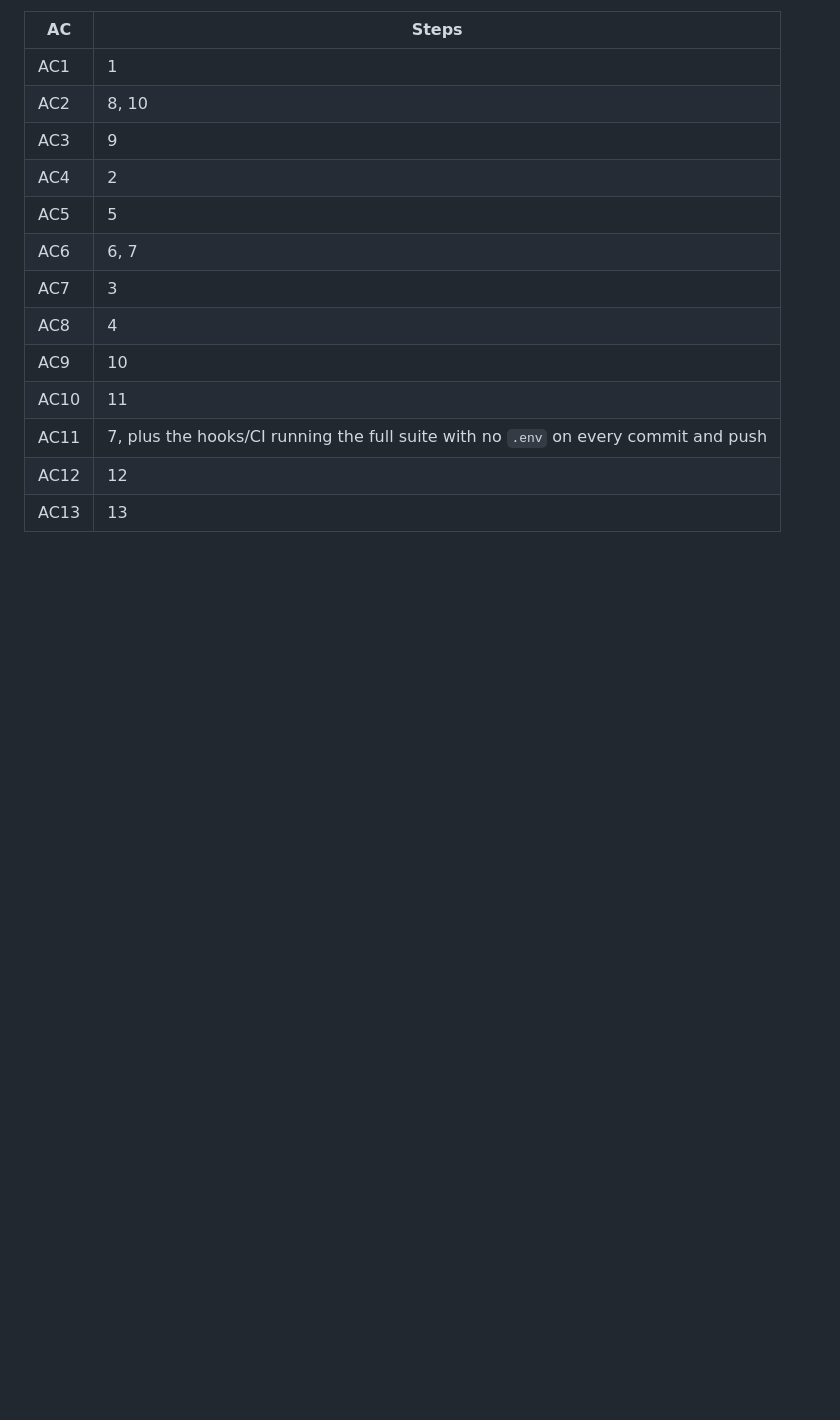
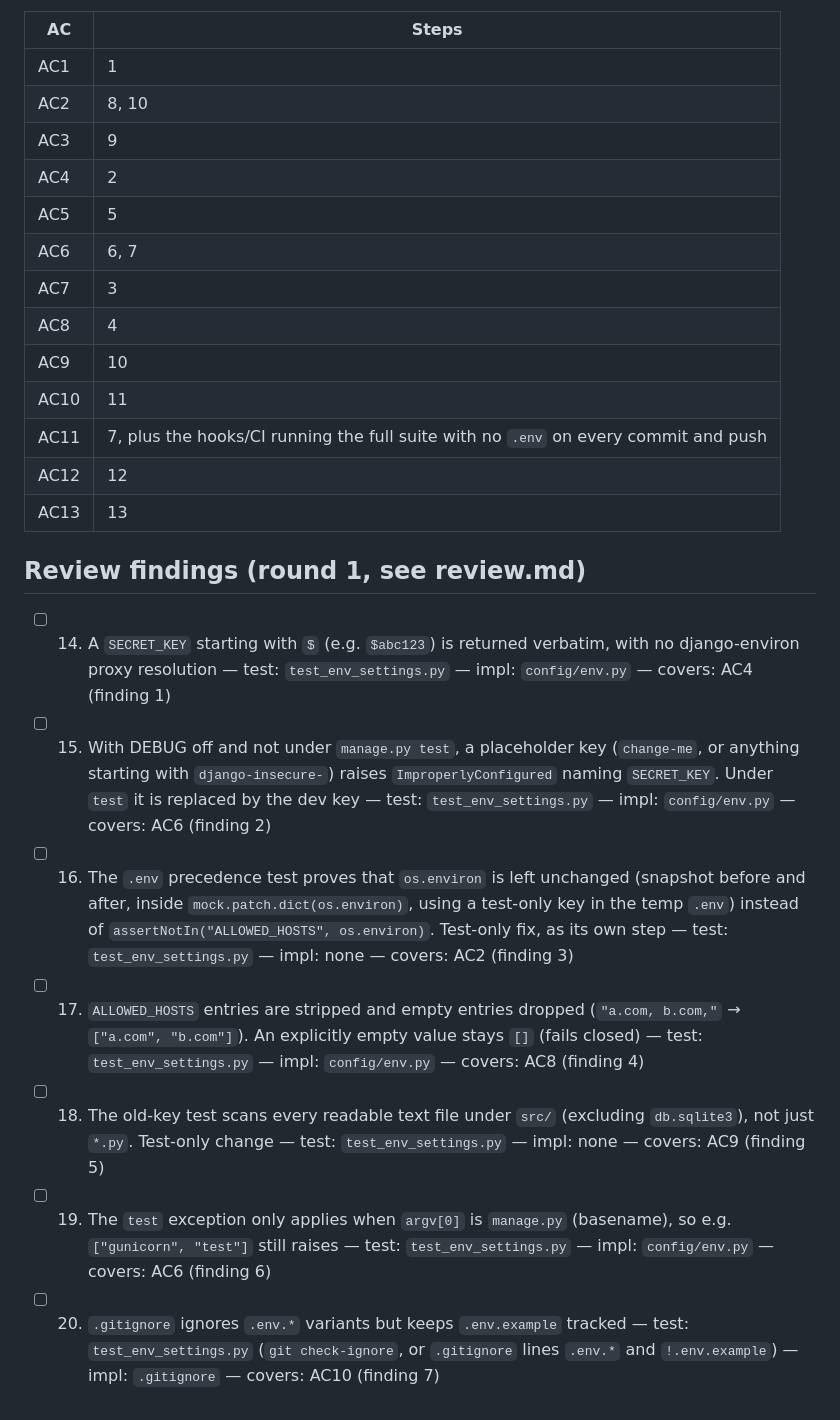
Before and after one commit to marcoh-dev/learning-companion, a Markdown page: work/env-settings/plan.md, the part around the change. Drawn GitHub-style; blank space fills up the shorter version.

Commit message:
docs(env-settings): review findings
Co-Authored-By: Claude Opus 5.5 <noreply@anthropic.com>

```diff
--- a/work/env-settings/plan.md
+++ b/work/env-settings/plan.md
@@ -48,3 +48,12 @@
 | AC11 | 7, plus the hooks/CI running the full suite with no `.env` on every commit and push |
 | AC12 | 12 |
 | AC13 | 13 |
+
+## Review findings (round 1, see review.md)
+- [ ] 14. A `SECRET_KEY` starting with `$` (e.g. `$abc123`) is returned verbatim, with no django-environ proxy resolution — test: `test_env_settings.py` — impl: `config/env.py` — covers: AC4 (finding 1)
+- [ ] 15. With DEBUG off and not under `manage.py test`, a placeholder key (`change-me`, or anything starting with `django-insecure-`) raises `ImproperlyConfigured` naming `SECRET_KEY`. Under `test` it is replaced by the dev key — test: `test_env_settings.py` — impl: `config/env.py` — covers: AC6 (finding 2)
+- [ ] 16. The `.env` precedence test proves that `os.environ` is left unchanged (snapshot before and after, inside `mock.patch.dict(os.environ)`, using a test-only key in the temp `.env`) instead of `assertNotIn("ALLOWED_HOSTS", os.environ)`. Test-only fix, as its own step — test: `test_env_settings.py` — impl: none — covers: AC2 (finding 3)
+- [ ] 17. `ALLOWED_HOSTS` entries are stripped and empty entries dropped (`"a.com, b.com,"` → `["a.com", "b.com"]`). An explicitly empty value stays `[]` (fails closed) — test: `test_env_settings.py` — impl: `config/env.py` — covers: AC8 (finding 4)
+- [ ] 18. The old-key test scans every readable text file under `src/` (excluding `db.sqlite3`), not just `*.py`. Test-only change — test: `test_env_settings.py` — impl: none — covers: AC9 (finding 5)
+- [ ] 19. The `test` exception only applies when `argv[0]` is `manage.py` (basename), so e.g. `["gunicorn", "test"]` still raises — test: `test_env_settings.py` — impl: `config/env.py` — covers: AC6 (finding 6)
+- [ ] 20. `.gitignore` ignores `.env.*` variants but keeps `.env.example` tracked — test: `test_env_settings.py` (`git check-ignore`, or `.gitignore` lines `.env.*` and `!.env.example`) — impl: `.gitignore` — covers: AC10 (finding 7)
```
Also changed, not shown: work/env-settings/review.md (added, +36 -0 lines).
